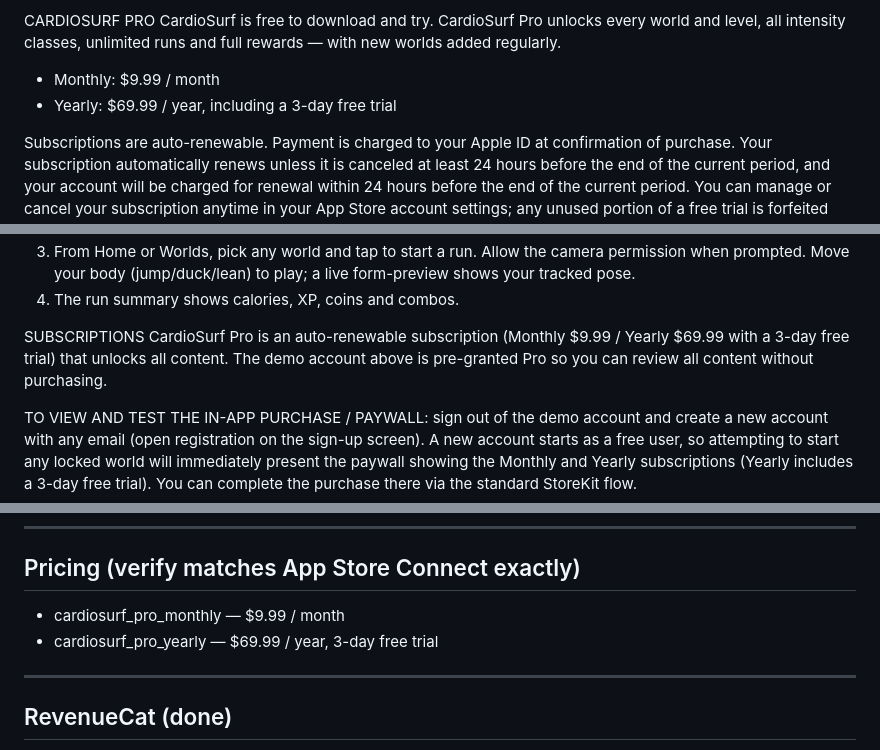
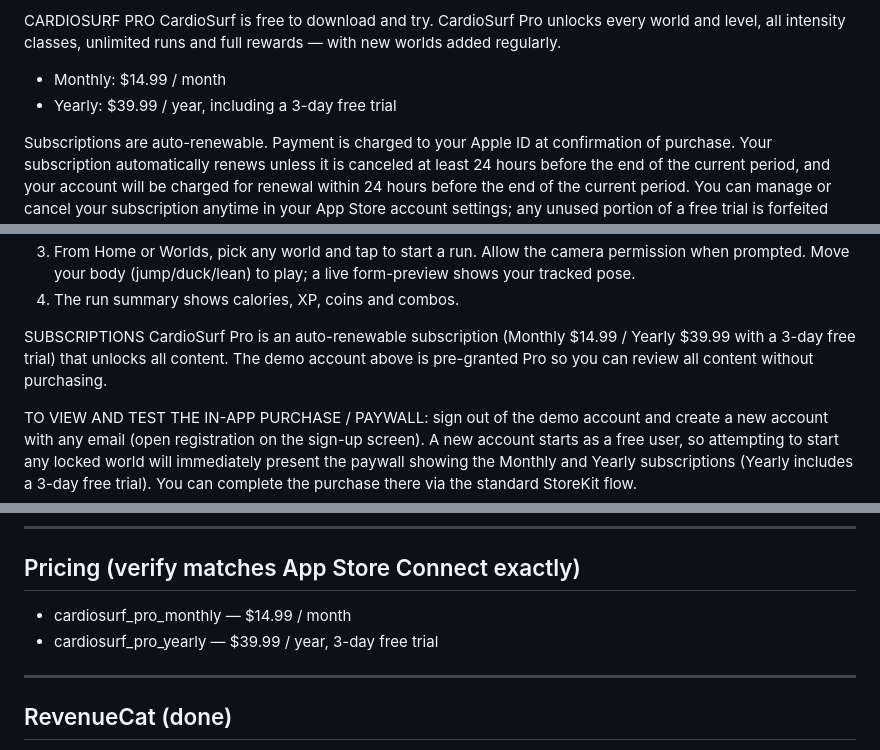
Before and after one commit to msamim10/cardioapp, a Markdown page: APP_STORE_SUBMISSION.md, 3 parts joined by grey strips. GitHub-like rendering.

Commit message:
Update submission packet pricing to $14.99 / $39.99
Co-authored-by: Cursor <cursoragent@cursor.com>

```diff
--- a/APP_STORE_SUBMISSION.md
+++ b/APP_STORE_SUBMISSION.md
@@ -42,8 +42,8 @@ Every run counts your active minutes and estimated calories, tracks your best co
 CARDIOSURF PRO
 CardioSurf is free to download and try. CardioSurf Pro unlocks every world and level, all intensity classes, unlimited runs and full rewards — with new worlds added regularly.
 
-- Monthly: $9.99 / month
-- Yearly: $69.99 / year, including a 3-day free trial
+- Monthly: $14.99 / month
+- Yearly: $39.99 / year, including a 3-day free trial
 
 Subscriptions are auto-renewable. Payment is charged to your Apple ID at confirmation of purchase. Your subscription automatically renews unless it is canceled at least 24 hours before the end of the current period, and your account will be charged for renewal within 24 hours before the end of the current period. You can manage or cancel your subscription anytime in your App Store account settings; any unused portion of a free trial is forfeited when you purchase a subscription.
 
@@ -123,7 +123,7 @@ GETTING STARTED
 4. The run summary shows calories, XP, coins and combos.
 
 SUBSCRIPTIONS
-CardioSurf Pro is an auto-renewable subscription (Monthly $9.99 / Yearly $69.99 with a 3-day free trial) that unlocks all content. The demo account above is pre-granted Pro so you can review all content without purchasing.
+CardioSurf Pro is an auto-renewable subscription (Monthly $14.99 / Yearly $39.99 with a 3-day free trial) that unlocks all content. The demo account above is pre-granted Pro so you can review all content without purchasing.
 
 TO VIEW AND TEST THE IN-APP PURCHASE / PAYWALL: sign out of the demo account and create a new account with any email (open registration on the sign-up screen). A new account starts as a free user, so attempting to start any locked world will immediately present the paywall showing the Monthly and Yearly subscriptions (Yearly includes a 3-day free trial). You can complete the purchase there via the standard StoreKit flow.
 
@@ -147,8 +147,8 @@ Thanks for playing our very first release. Move more, sit less, and let us know
 ---
 
 ## Pricing (verify matches App Store Connect exactly)
-- cardiosurf_pro_monthly — $9.99 / month
-- cardiosurf_pro_yearly — $69.99 / year, 3-day free trial
+- cardiosurf_pro_monthly — $14.99 / month
+- cardiosurf_pro_yearly — $39.99 / year, 3-day free trial
 
 ---
 
```
